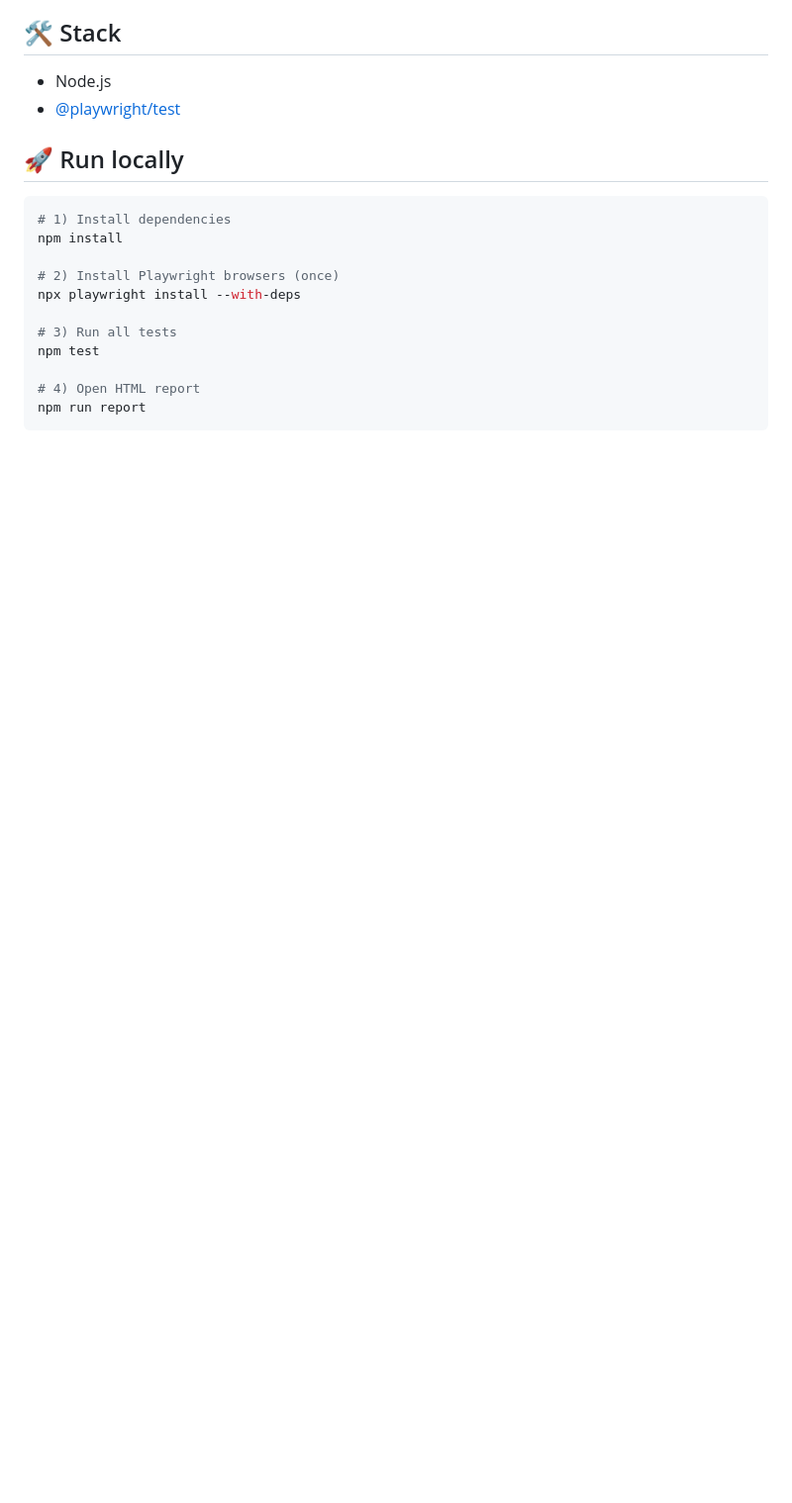
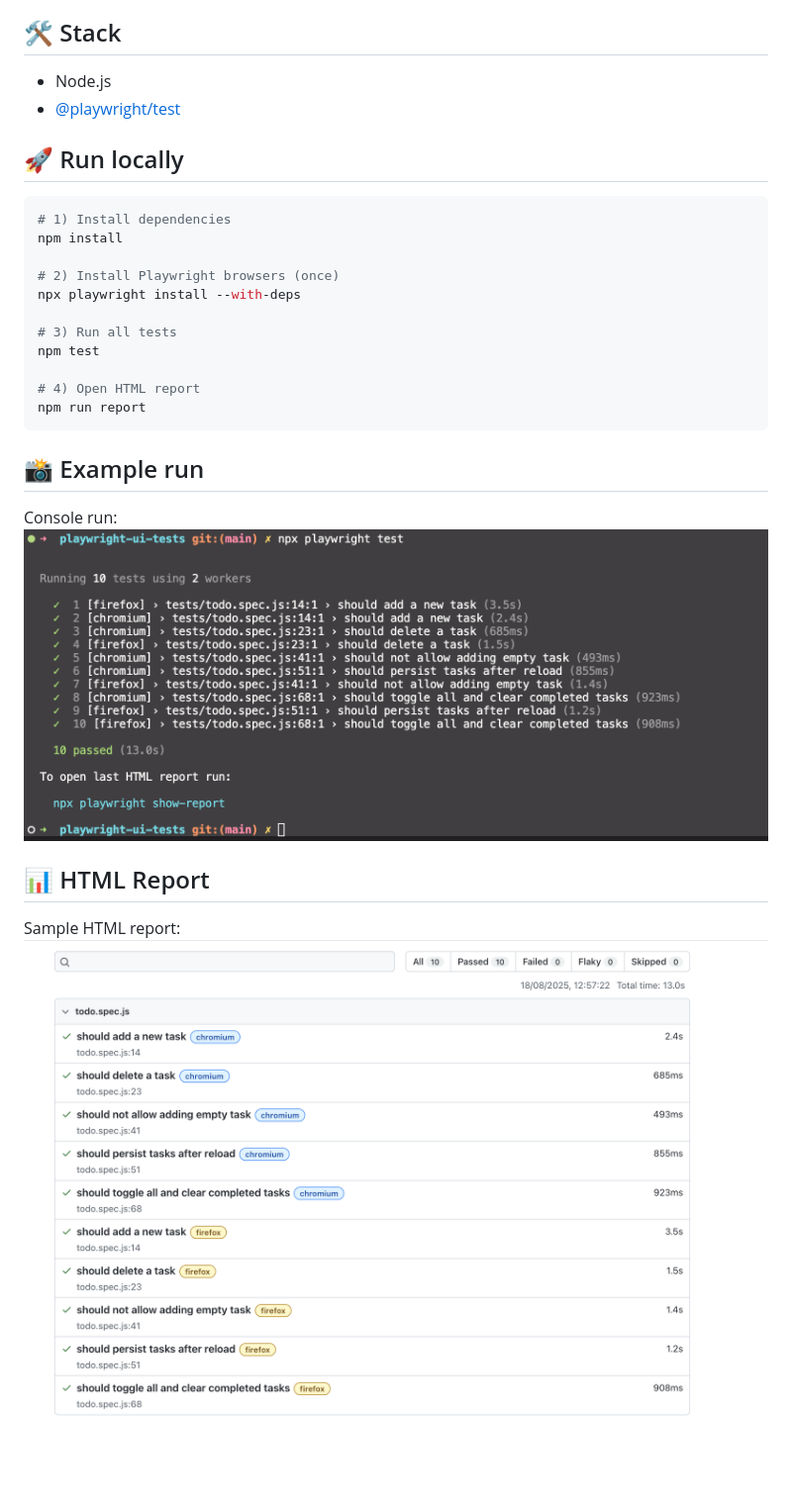
Before and after one commit to SuzanStockey/playwright-ui-tests, a Markdown page: README.md, the part around one of its changes. Shown at 99% size. Drawn GitHub-style; pictures changed too: docs/console-run.png (added), docs/report-screenshot.png (added); blank space fills up the shorter version.

Commit message:
Add CI badge, update README, add screenshot and .gitignore

````diff
--- a/README.md
+++ b/README.md
@@ -30,3 +32,13 @@ npm test
 # 4) Open HTML report
 npm run report
 ```
+
+## 📸 Example run
+
+Console run:
+![Console run](docs/console-run.png)
+
+## 📊 HTML Report
+
+Sample HTML report:
+![Report screenshot](docs/report-screenshot.png)
````
Also changed, not shown: other parts of README.md (+2 -0 lines), 1 other file.
